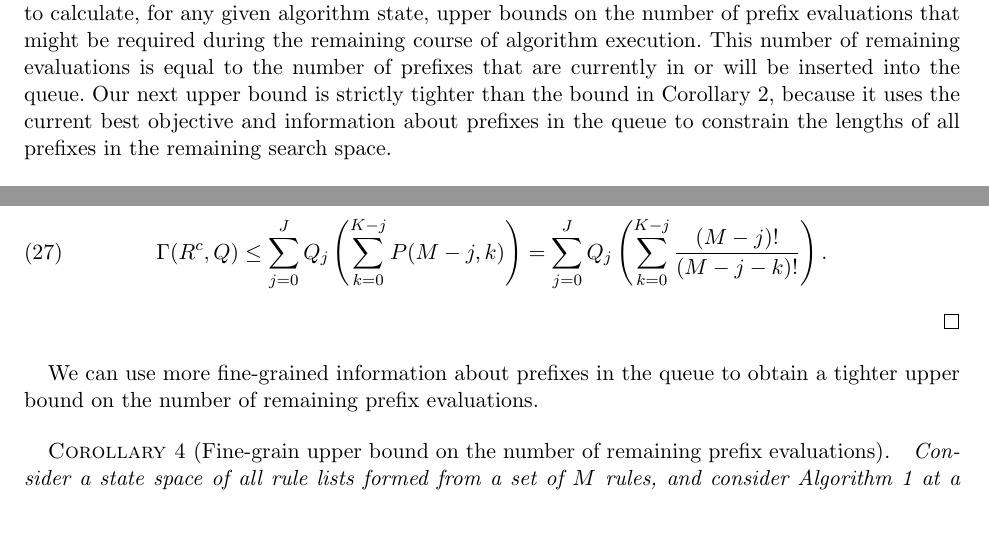
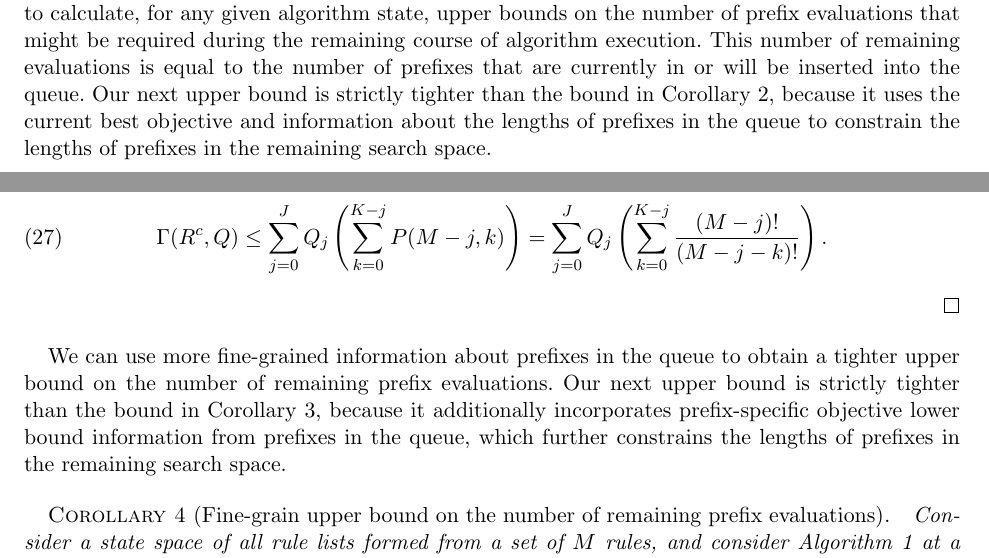
Before and after one commit to nlarusstone/corels-test, a LaTeX document (paper/arxiv.tex, which reads paper/content.tex): two parts of page 8 of 19, joined at a grey line, cut so that both start at the same text, the shorter picture padded with empty space. Compiled offline with pdfLaTeX.

Commit message:
Cynthia: explain why cor 4 is tighter than cor 3

```diff
--- a/paper/content.tex
+++ b/paper/content.tex
@@ -584,7 +584,8 @@ prefixes that are currently in or will be inserted into the queue.
 %
 Our next upper bound is strictly tighter than the bound in
 Corollary~\ref{thm:ub-total-eval}, because it uses the current
-best objective and information about prefixes in the queue to
-constrain the lengths of all prefixes in the remaining search space.
+best objective and information about the lengths of prefixes
+in the queue to constrain the lengths of prefixes in the
+remaining search space.
 
 \begin{corollary}[Upper bound on the number of remaining prefix evaluations]
@@ -639,8 +641,15 @@ This gives an upper bound on the number of remaining prefix evaluations:
 
 We can use more fine-grained information about prefixes in the queue
 to obtain a tighter upper bound on the number of remaining prefix evaluations.
+%
+Our next upper bound is strictly tighter than the bound in
+Corollary~\ref{thm:remaining-eval-coarse}, because it additionally
+incorporates prefix-specific objective lower bound information from
+prefixes in the queue, which further constrains the lengths of
+prefixes in the remaining search space.
 
 \begin{corollary}[Fine-grain upper bound on the number of remaining prefix evaluations]
+\label{thm:remaining-eval-fine}
 Consider a state space of all rule lists formed from a set of~$M$ rules,
 and consider Algorithm~\ref{alg:branch-and-bound} at a particular instant
 during execution.
```
Also changed, not shown: paper/content.tex (1 more changed lines).
